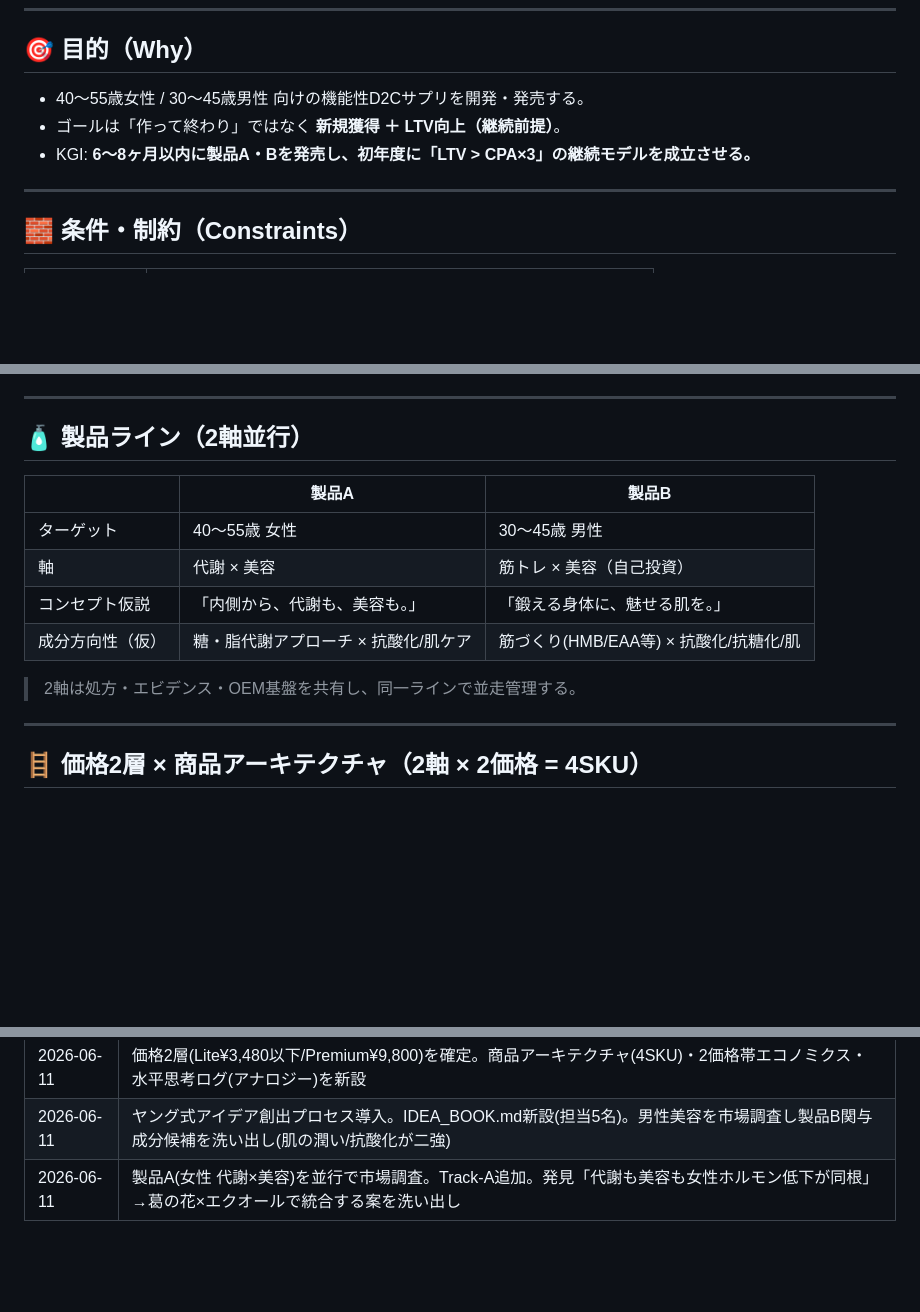
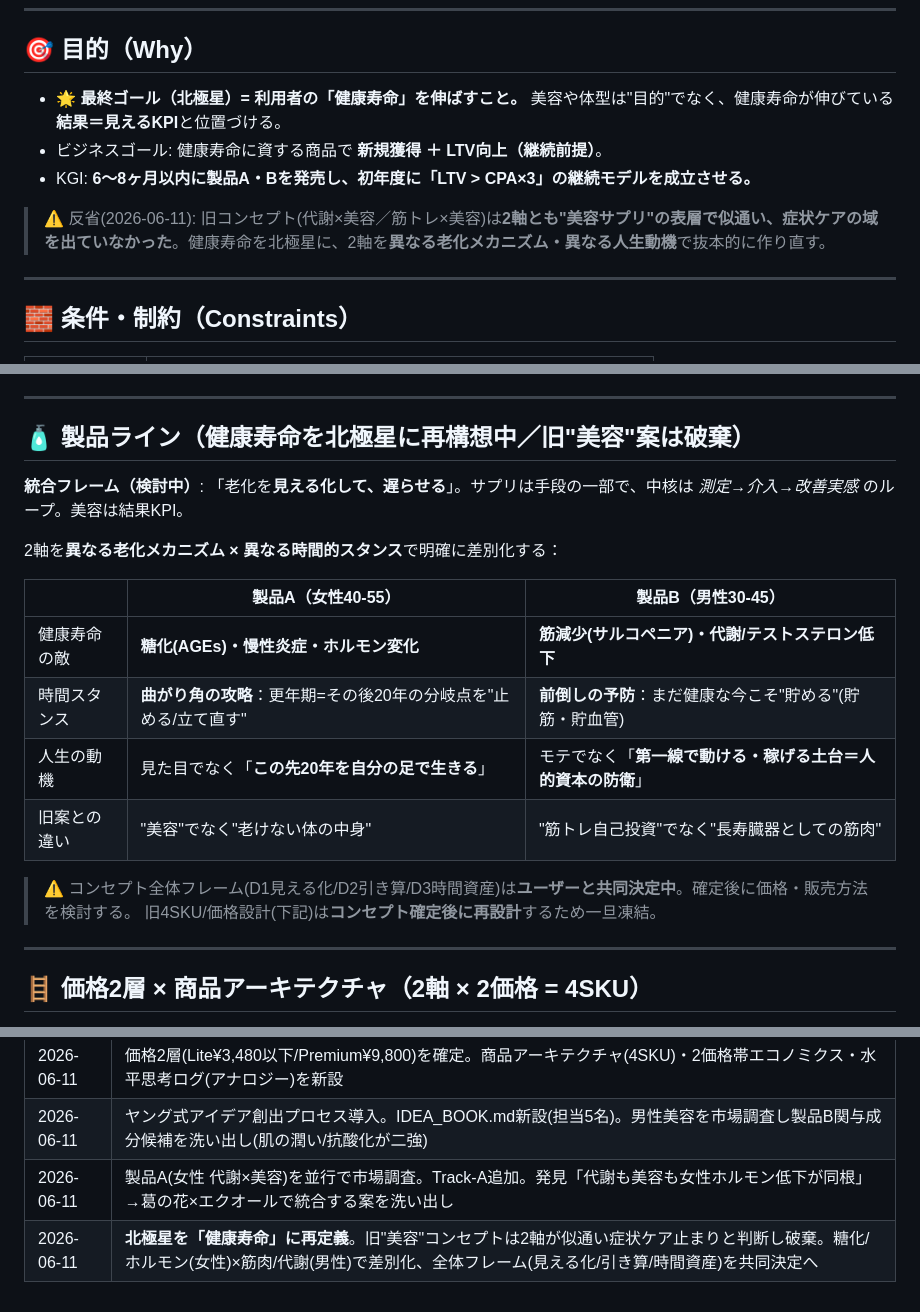
Before and after one commit to mackai100913-cmd/codex-test, a Markdown page: PROJECT.md, 3 parts joined by grey strips. Rendered like a GitHub page; blank space fills up the shorter version.

Commit message:
北極星を健康寿命に再定義。美容表層の旧コンセプトを破棄し、糖化/ホルモン(女性)×筋肉/代謝(男性)で2軸を差別化。価格設計は凍結し再構想へ

```diff
--- a/PROJECT.md
+++ b/PROJECT.md
@@ -17,9 +17,11 @@
 
 ## 🎯 目的（Why）
 
-- 40〜55歳女性 / 30〜45歳男性 向けの機能性D2Cサプリを開発・発売する。
-- ゴールは「作って終わり」ではなく **新規獲得 ＋ LTV向上（継続前提）**。
+- 🌟 **最終ゴール（北極星）= 利用者の「健康寿命」を伸ばすこと。** 美容や体型は"目的"でなく、健康寿命が伸びている**結果＝見えるKPI**と位置づける。
+- ビジネスゴール: 健康寿命に資する商品で **新規獲得 ＋ LTV向上（継続前提）**。
 - KGI: **6〜8ヶ月以内に製品A・Bを発売し、初年度に「LTV > CPA×3」の継続モデルを成立させる。**
+
+> ⚠️ 反省(2026-06-11): 旧コンセプト(代謝×美容／筋トレ×美容)は**2軸とも"美容サプリ"の表層で似通い、症状ケアの域を出ていなかった**。健康寿命を北極星に、2軸を**異なる老化メカニズム・異なる人生動機**で抜本的に作り直す。
 
 ---
 
@@ -41,16 +43,21 @@
 
 ---
 
-## 🧴 製品ライン（2軸並行）
+## 🧴 製品ライン（健康寿命を北極星に再構想中／旧"美容"案は破棄）
 
-| | 製品A | 製品B |
+**統合フレーム（検討中）**: 「老化を**見える化して、遅らせる**」。サプリは手段の一部で、中核は *測定→介入→改善実感* のループ。美容は結果KPI。
+
+2軸を**異なる老化メカニズム × 異なる時間的スタンス**で明確に差別化する：
+
+| | 製品A（女性40-55） | 製品B（男性30-45） |
 |---|---|---|
-| ターゲット | 40〜55歳 女性 | 30〜45歳 男性 |
-| 軸 | 代謝 × 美容 | 筋トレ × 美容（自己投資） |
-| コンセプト仮説 | 「内側から、代謝も、美容も。」 | 「鍛える身体に、魅せる肌を。」 |
-| 成分方向性（仮） | 糖・脂代謝アプローチ × 抗酸化/肌ケア | 筋づくり(HMB/EAA等) × 抗酸化/抗糖化/肌 |
+| 健康寿命の敵 | **糖化(AGEs)・慢性炎症・ホルモン変化** | **筋減少(サルコペニア)・代謝/テストステロン低下** |
+| 時間スタンス | **曲がり角の攻略**：更年期=その後20年の分岐点を"止める/立て直す" | **前倒しの予防**：まだ健康な今こそ"貯める"(貯筋・貯血管) |
+| 人生の動機 | 見た目でなく「**この先20年を自分の足で生きる**」 | モテでなく「**第一線で動ける・稼げる土台＝人的資本の防衛**」 |
+| 旧案との違い | "美容"でなく"老けない体の中身" | "筋トレ自己投資"でなく"長寿臓器としての筋肉" |
 
-> 2軸は処方・エビデンス・OEM基盤を共有し、同一ラインで並走管理する。
+> ⚠️ コンセプト全体フレーム(D1見える化/D2引き算/D3時間資産)は**ユーザーと共同決定中**。確定後に価格・販売方法を検討する。
+> 旧4SKU/価格設計(下記)は**コンセプト確定後に再設計**するため一旦凍結。
 
 ---
 
@@ -181,3 +188,4 @@
 | 2026-06-11 | 価格2層(Lite¥3,480以下/Premium¥9,800)を確定。商品アーキテクチャ(4SKU)・2価格帯エコノミクス・水平思考ログ(アナロジー)を新設 |
 | 2026-06-11 | ヤング式アイデア創出プロセス導入。IDEA_BOOK.md新設(担当5名)。男性美容を市場調査し製品B関与成分候補を洗い出し(肌の潤い/抗酸化が二強) |
 | 2026-06-11 | 製品A(女性 代謝×美容)を並行で市場調査。Track-A追加。発見「代謝も美容も女性ホルモン低下が同根」→葛の花×エクオールで統合する案を洗い出し |
+| 2026-06-11 | **北極星を「健康寿命」に再定義**。旧"美容"コンセプトは2軸が似通い症状ケア止まりと判断し破棄。糖化/ホルモン(女性)×筋肉/代謝(男性)で差別化、全体フレーム(見える化/引き算/時間資産)を共同決定へ |
```
